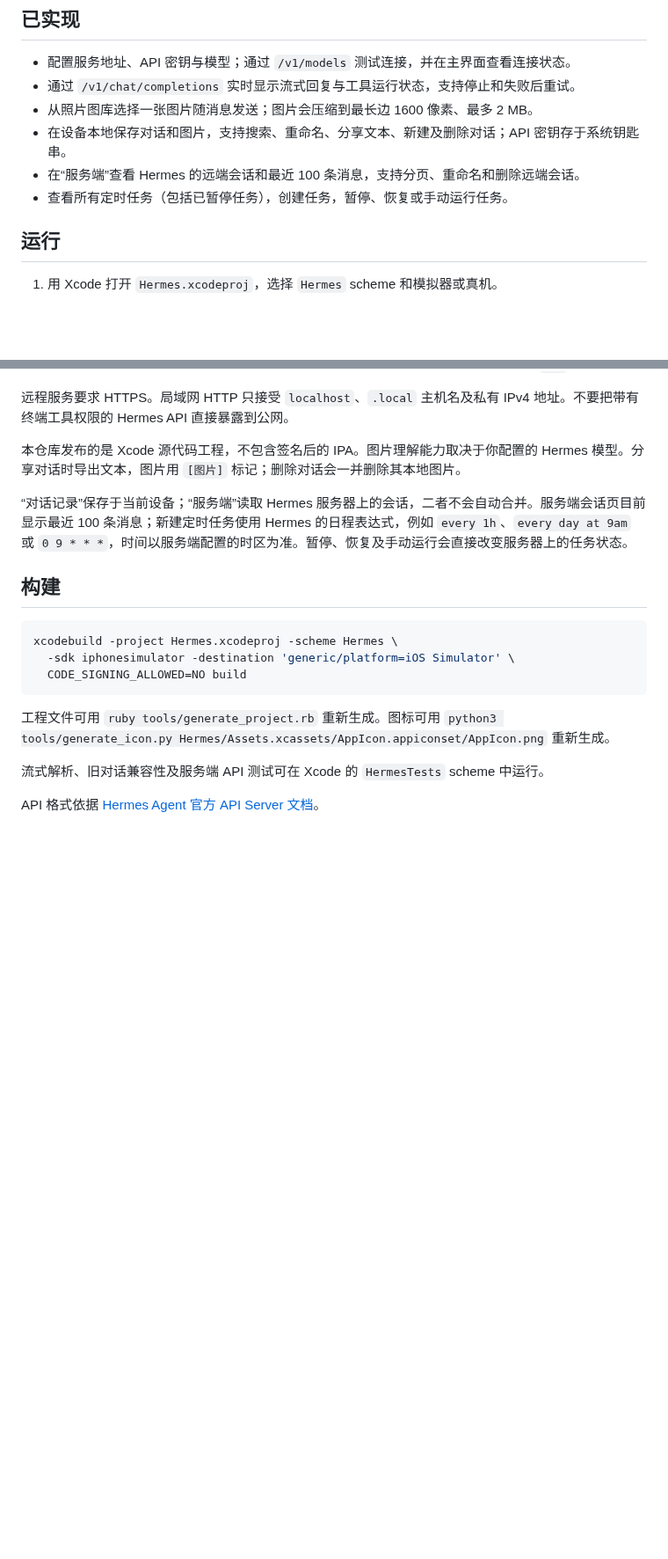
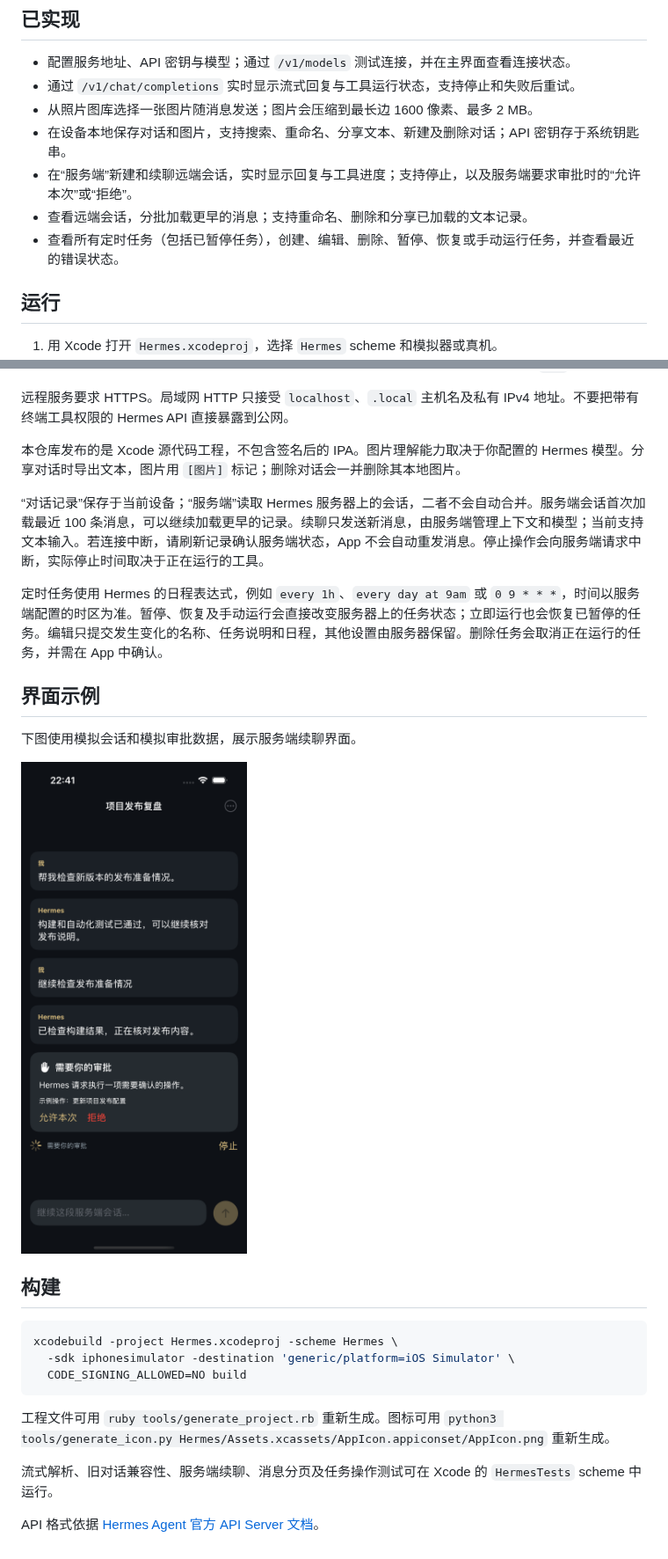
Before and after one commit to allen7wang/hermes-ios, a Markdown page: README.md, 2 parts joined by grey strips. Shown at 88% size. Drawn GitHub-style; pictures changed too: preview/remote-session-demo.png (added); blank space fills up the shorter version.

```diff
--- a/README.md
+++ b/README.md
@@ -8,8 +8,9 @@
 - 通过 `/v1/chat/completions` 实时显示流式回复与工具运行状态，支持停止和失败后重试。
 - 从照片图库选择一张图片随消息发送；图片会压缩到最长边 1600 像素、最多 2 MB。
 - 在设备本地保存对话和图片，支持搜索、重命名、分享文本、新建及删除对话；API 密钥存于系统钥匙串。
-- 在“服务端”查看 Hermes 的远端会话和最近 100 条消息，支持分页、重命名和删除远端会话。
-- 查看所有定时任务（包括已暂停任务），创建任务，暂停、恢复或手动运行任务。
+- 在“服务端”新建和续聊远端会话，实时显示回复与工具进度；支持停止，以及服务端要求审批时的“允许本次”或“拒绝”。
+- 查看远端会话，分批加载更早的消息；支持重命名、删除和分享已加载的文本记录。
+- 查看所有定时任务（包括已暂停任务），创建、编辑、删除、暂停、恢复或手动运行任务，并查看最近的错误状态。
 
 ## 运行
 
@@ -22,7 +23,15 @@
 
 本仓库发布的是 Xcode 源代码工程，不包含签名后的 IPA。图片理解能力取决于你配置的 Hermes 模型。分享对话时导出文本，图片用 `[图片]` 标记；删除对话会一并删除其本地图片。
 
-“对话记录”保存于当前设备；“服务端”读取 Hermes 服务器上的会话，二者不会自动合并。服务端会话页目前显示最近 100 条消息；新建定时任务使用 Hermes 的日程表达式，例如 `every 1h`、`every day at 9am` 或 `0 9 * * *`，时间以服务端配置的时区为准。暂停、恢复及手动运行会直接改变服务器上的任务状态。
+“对话记录”保存于当前设备；“服务端”读取 Hermes 服务器上的会话，二者不会自动合并。服务端会话首次加载最近 100 条消息，可以继续加载更早的记录。续聊只发送新消息，由服务端管理上下文和模型；当前支持文本输入。若连接中断，请刷新记录确认服务端状态，App 不会自动重发消息。停止操作会向服务端请求中断，实际停止时间取决于正在运行的工具。
+
+定时任务使用 Hermes 的日程表达式，例如 `every 1h`、`every day at 9am` 或 `0 9 * * *`，时间以服务端配置的时区为准。暂停、恢复及手动运行会直接改变服务器上的任务状态；立即运行也会恢复已暂停的任务。编辑只提交发生变化的名称、任务说明和日程，其他设置由服务器保留。删除任务会取消正在运行的任务，并需在 App 中确认。
+
+## 界面示例
+
+下图使用模拟会话和模拟审批数据，展示服务端续聊界面。
+
+<img src="preview/remote-session-demo.png" width="300" alt="服务端续聊和审批界面，使用模拟数据">
 
 ## 构建
 
@@ -34,6 +43,6 @@ xcodebuild -project Hermes.xcodeproj -scheme Hermes \
 
 工程文件可用 `ruby tools/generate_project.rb` 重新生成。图标可用 `python3 tools/generate_icon.py Hermes/Assets.xcassets/AppIcon.appiconset/AppIcon.png` 重新生成。
 
-流式解析、旧对话兼容性及服务端 API 测试可在 Xcode 的 `HermesTests` scheme 中运行。
+流式解析、旧对话兼容性、服务端续聊、消息分页及任务操作测试可在 Xcode 的 `HermesTests` scheme 中运行。
 
 API 格式依据 [Hermes Agent 官方 API Server 文档](https://hermes-agent.nousresearch.com/docs/user-guide/features/api-server)。
```
Also changed, not shown: CHANGELOG.md (+12 -0 lines), 10 other files.
